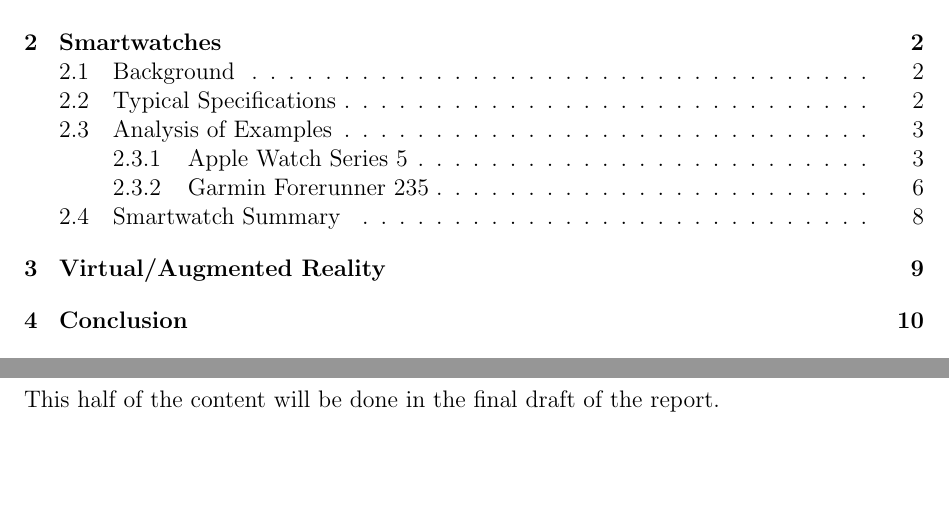
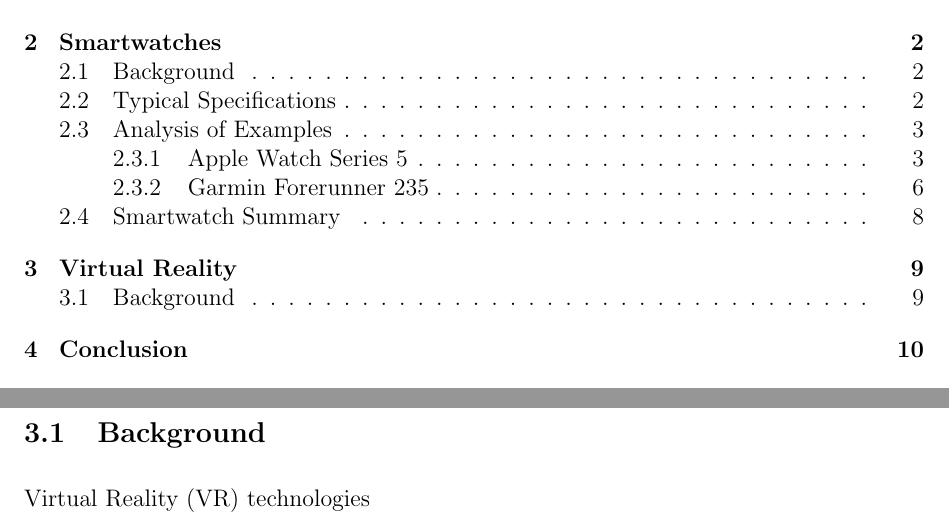
Before and after one commit to matthickey709/WearablesReport, a LaTeX document (FullReport.tex, which reads sections/virtualReality.tex): two parts of pages 3 and 12 of 15, joined at a grey line, cut so that both start at the same text, the shorter picture padded with empty space. Compiled offline with pdfLaTeX.

Commit message:
virtual reality first real commit

```diff
--- a/FullReport.tex
+++ b/FullReport.tex
@@ -34,8 +34,8 @@
 
 % VR
 \clearpage
-\section{Virtual/Augmented Reality}
-This half of the content will be done in the final draft of the report.
+\section{Virtual Reality}
+\input{sections/virtualReality.tex}
 
 % Conclusion
 \clearpage
--- /dev/null
+++ b/sections/virtualReality.tex
@@ -0,0 +1,2 @@
+\subsection{Background}
+Virtual Reality (VR) technologies
```
Also changed, not shown: FullReport.pdf.
